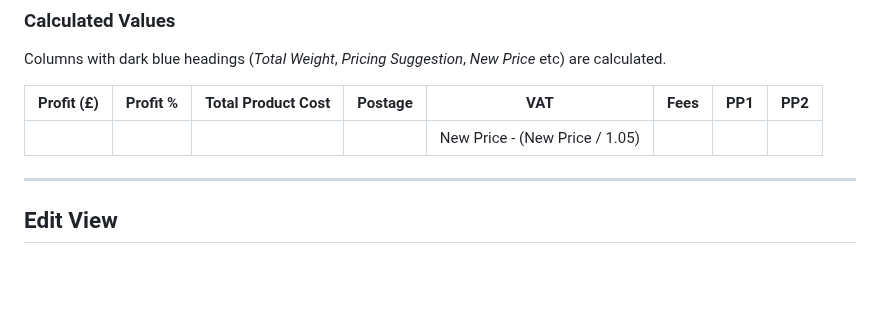
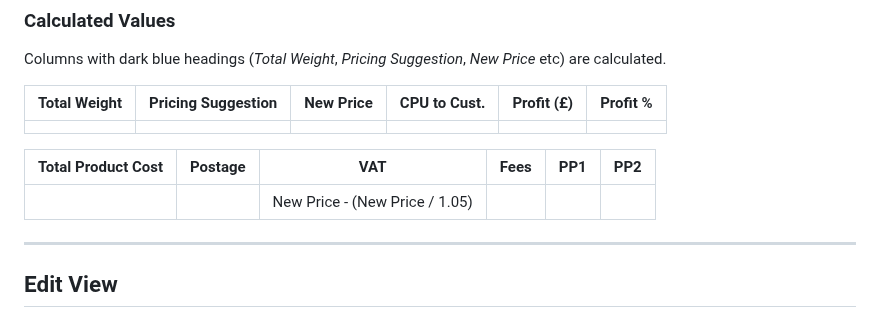
Before and after one commit to elixirgardens1/listings_new, a Markdown page: README.md, the part around the change. Rendered like a GitHub page; blank space fills up the shorter version.

```diff
--- a/README.md
+++ b/README.md
@@ -98,9 +98,14 @@ Specific platform data (prices, notes etc) is stored in individual platform tabl
 
 Columns with dark blue headings (*Total Weight*, *Pricing Suggestion*, *New Price* etc) are calculated.
 
-| Profit (£) | Profit % | Total Product Cost | Postage | VAT | Fees | PP1 | PP2 |
-| ---------- | -------- | ------------------ | ------- | --- | ---- | --- | --- |
-|            |          |                    |         | New Price - (New Price / 1.05) |
+| Total Weight | Pricing Suggestion | New Price | CPU to Cust. | Profit (£) | Profit %
+| ------------ | ------------------ | --------- | ------------ | ---------- | --------
+|              |                    |           |              |            |
+
+
+| Total Product Cost | Postage | VAT | Fees | PP1 | PP2 |
+| ------------------ | ------- | --- | ---- | --- | --- |
+|                    |         | New Price - (New Price / 1.05) |
 
 
 ---------------
```
